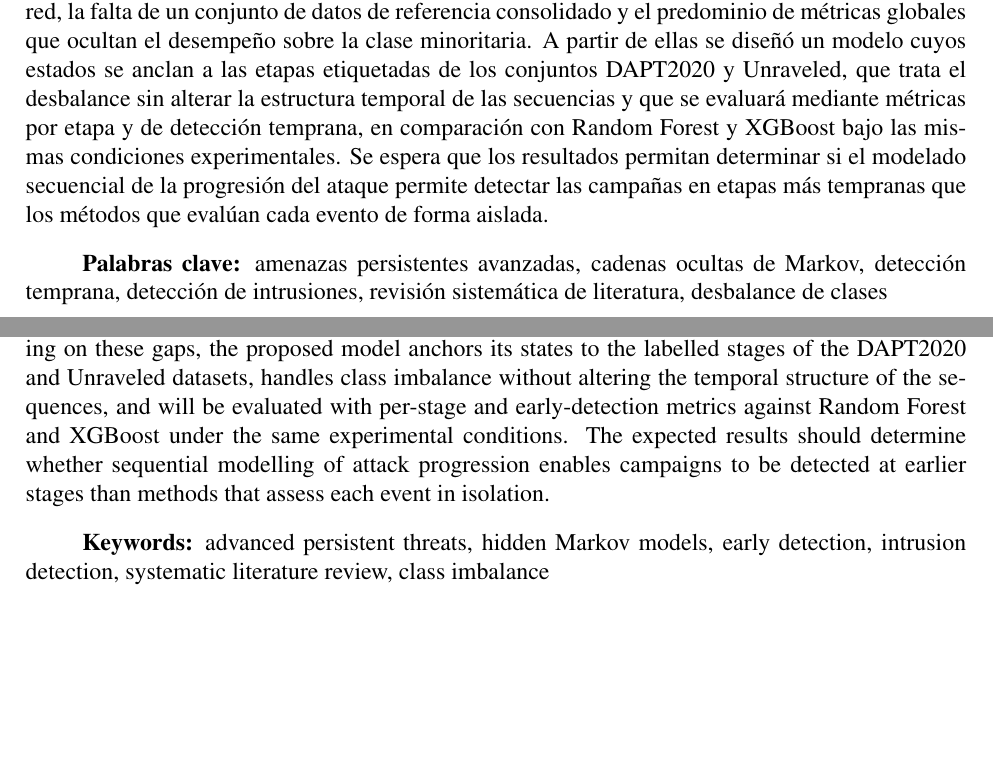
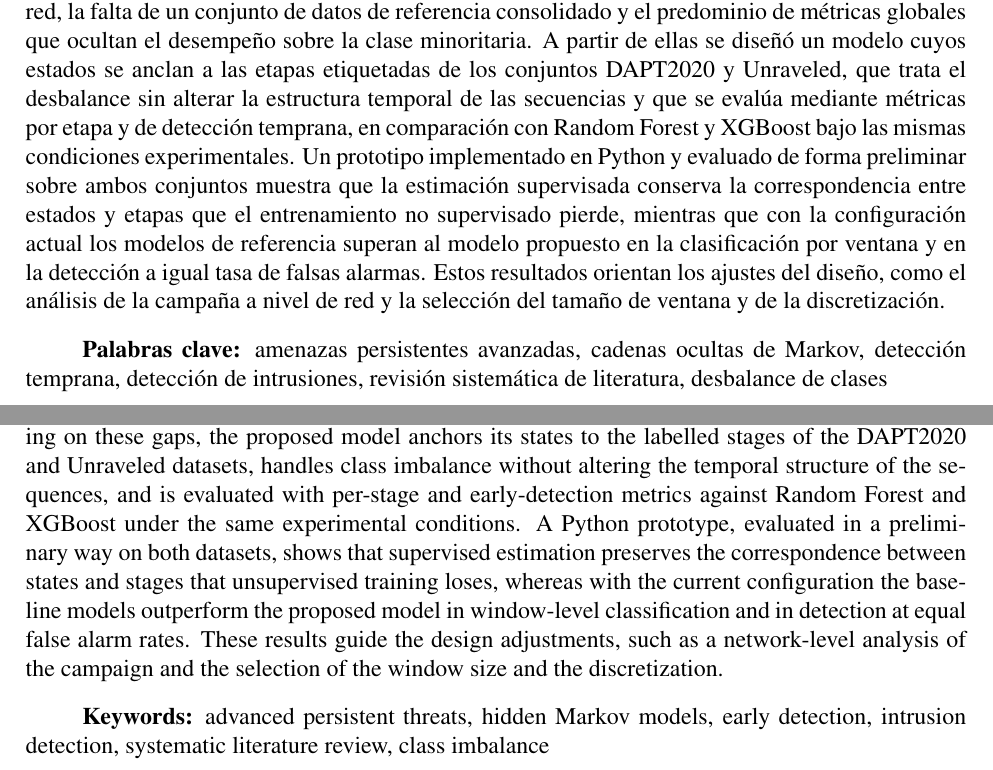
Before and after one commit to frantopp/apt-hmm-seminario, a LaTeX document (informe/main.tex, which reads informe/seccion/Resumen/resumen.tex): two parts of pages 2 and 3 of 68, joined at a grey line, cut so that both start at the same text, the shorter picture padded with empty space. Compiled offline with pdfLaTeX.

Commit message:
Actualiza Resumen y Abstract con los resultados preliminares y precisa dos frases del capítulo 9
Co-Authored-By: Claude Opus 5.5 <noreply@anthropic.com>

```diff
--- a/informe/seccion/Resumen/resumen.tex
+++ b/informe/seccion/Resumen/resumen.tex
@@ -5,7 +5,7 @@ Las Amenazas Persistentes Avanzadas corresponden a campañas de ataque dirigidas
 
 Este trabajo propone la implementación y validación de un modelo basado en Cadenas Ocultas de Markov para la detección de este tipo de amenazas a partir de tráfico de red, representando las etapas del ataque como estados no observables que se infieren desde la evidencia disponible. La investigación se enmarca en la metodología de Design Science Research y se sustenta en una revisión sistemática de la literatura, que fundamenta tanto la selección del enfoque probabilístico como el diseño del modelo y de los conjuntos de datos empleados para su evaluación.
 
-La revisión sistemática, ejecutada sobre Scopus, Web of Science e IEEE Xplore, conformó un corpus de 77 estudios primarios y permitió identificar cuatro brechas: la dependencia de alertas previamente correlacionadas, la escasa aplicación de estos modelos directamente sobre tráfico de red, la falta de un conjunto de datos de referencia consolidado y el predominio de métricas globales que ocultan el desempeño sobre la clase minoritaria. A partir de ellas se diseñó un modelo cuyos estados se anclan a las etapas etiquetadas de los conjuntos DAPT2020 y Unraveled, que trata el desbalance sin alterar la estructura temporal de las secuencias y que se evaluará mediante métricas por etapa y de detección temprana, en comparación con Random Forest y XGBoost bajo las mismas condiciones experimentales. Se espera que los resultados permitan determinar si el modelado secuencial de la progresión del ataque permite detectar las campañas en etapas más tempranas que los métodos que evalúan cada evento de forma aislada.
+La revisión sistemática, ejecutada sobre Scopus, Web of Science e IEEE Xplore, conformó un corpus de 77 estudios primarios y permitió identificar cuatro brechas: la dependencia de alertas previamente correlacionadas, la escasa aplicación de estos modelos directamente sobre tráfico de red, la falta de un conjunto de datos de referencia consolidado y el predominio de métricas globales que ocultan el desempeño sobre la clase minoritaria. A partir de ellas se diseñó un modelo cuyos estados se anclan a las etapas etiquetadas de los conjuntos DAPT2020 y Unraveled, que trata el desbalance sin alterar la estructura temporal de las secuencias y que se evalúa mediante métricas por etapa y de detección temprana, en comparación con Random Forest y XGBoost bajo las mismas condiciones experimentales. Un prototipo implementado en Python y evaluado de forma preliminar sobre ambos conjuntos muestra que la estimación supervisada conserva la correspondencia entre estados y etapas que el entrenamiento no supervisado pierde, mientras que con la configuración actual los modelos de referencia superan al modelo propuesto en la clasificación por ventana y en la detección a igual tasa de falsas alarmas. Estos resultados orientan los ajustes del diseño, como el análisis de la campaña a nivel de red y la selección del tamaño de ventana y de la discretización.
 
 {\bf Palabras clave:} amenazas persistentes avanzadas, cadenas ocultas de Markov, detección temprana, detección de intrusiones, revisión sistemática de literatura, desbalance de clases
 
@@ -16,6 +16,6 @@ Advanced Persistent Threats are targeted, stealthy attack campaigns that unfold
 
 This work proposes the implementation and validation of a Hidden Markov Model for detecting this type of threat from network traffic, representing attack stages as unobservable states inferred from the available evidence. The research follows the Design Science Research methodology and is grounded in a systematic literature review, which supports the selection of the probabilistic approach as well as the design of the model and the datasets used for its evaluation.
 
-The systematic review, conducted on Scopus, Web of Science and IEEE Xplore, yielded a corpus of 77 primary studies and revealed four gaps: reliance on previously correlated alerts, the limited application of these models directly to network traffic, the lack of a consolidated benchmark dataset, and the prevalence of global metrics that conceal performance on the minority class. Building on these gaps, the proposed model anchors its states to the labelled stages of the DAPT2020 and Unraveled datasets, handles class imbalance without altering the temporal structure of the sequences, and will be evaluated with per-stage and early-detection metrics against Random Forest and XGBoost under the same experimental conditions. The expected results should determine whether sequential modelling of attack progression enables campaigns to be detected at earlier stages than methods that assess each event in isolation.
+The systematic review, conducted on Scopus, Web of Science and IEEE Xplore, yielded a corpus of 77 primary studies and revealed four gaps: reliance on previously correlated alerts, the limited application of these models directly to network traffic, the lack of a consolidated benchmark dataset, and the prevalence of global metrics that conceal performance on the minority class. Building on these gaps, the proposed model anchors its states to the labelled stages of the DAPT2020 and Unraveled datasets, handles class imbalance without altering the temporal structure of the sequences, and is evaluated with per-stage and early-detection metrics against Random Forest and XGBoost under the same experimental conditions. A Python prototype, evaluated in a preliminary way on both datasets, shows that supervised estimation preserves the correspondence between states and stages that unsupervised training loses, whereas with the current configuration the baseline models outperform the proposed model in window-level classification and in detection at equal false alarm rates. These results guide the design adjustments, such as a network-level analysis of the campaign and the selection of the window size and the discretization.
 
 {\bf Keywords:} advanced persistent threats, hidden Markov models, early detection, intrusion detection, systematic literature review, class imbalance
```
Also changed, not shown: informe/seccion/9-Experimentos.tex (+2 -2 lines).
